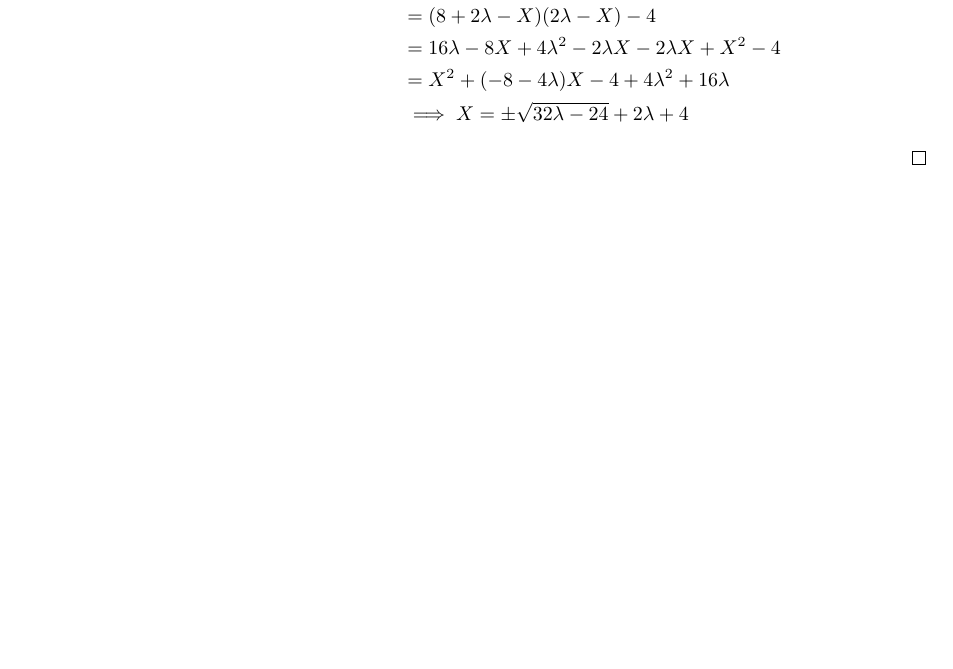
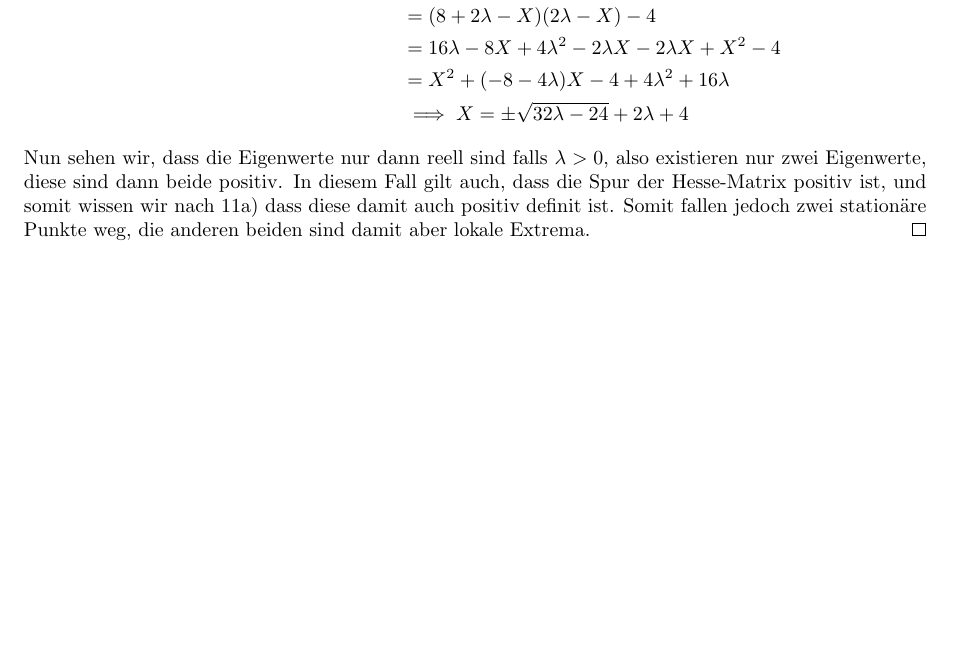
Before and after one commit to data-stepper/latex-university-shit, a LaTeX document (Abgaben/Modellierung/04.tex): part of page 2 of 2, cut so that both start at the same text, the shorter picture padded with empty space. Compiled offline with pdfLaTeX.

Commit message:
Modellierung Aufgabe 12 a und b fertig

```diff
--- a/Abgaben/Modellierung/04.tex
+++ b/Abgaben/Modellierung/04.tex
@@ -126,6 +126,12 @@ es sich bei diesen um lokale Extrema handelt.
 		 &= X ^2 + (-8 - 4 \lambda) X - 4 + 4 \lambda ^2 + 16 \lambda \\
 		 & \implies X = \pm \sqrt{32 \lambda - 24} + 2 \lambda + 4
 	\end{align*}
+	Nun sehen wir, dass die Eigenwerte nur dann reell sind falls $\lambda > 0$,
+	also existieren nur zwei Eigenwerte, diese sind dann beide positiv.
+	In diesem Fall gilt auch, dass die Spur der Hesse-Matrix positiv ist, und
+	somit wissen wir nach 11a) dass diese damit auch positiv definit ist.
+	Somit fallen jedoch zwei stationäre Punkte weg, die anderen beiden sind damit
+	aber lokale Extrema.
 \end{proof}
 \end{theorem}
 
```
